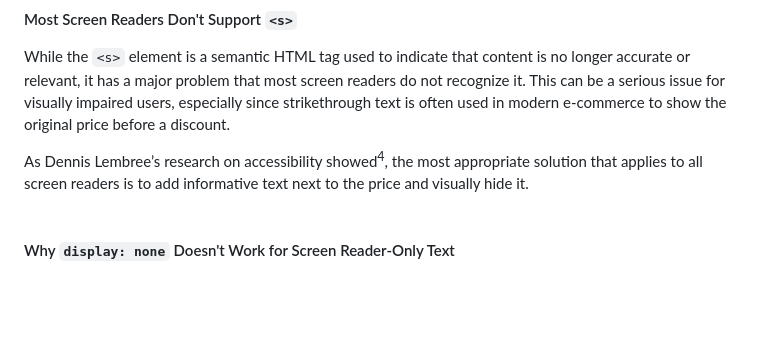
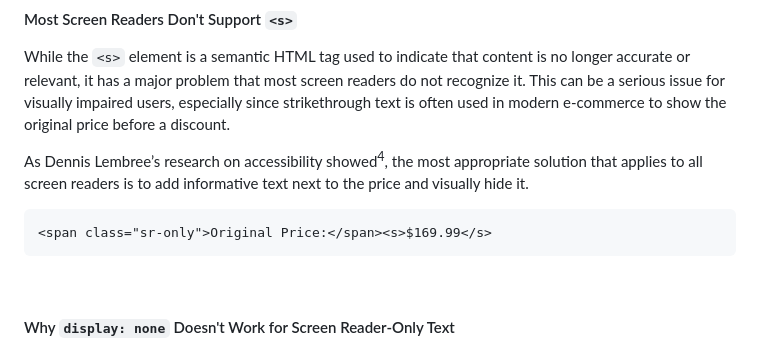
Before and after one commit to Nimus-oes/frontend, a Markdown page: 05-Product Preview Card/README.md, the part around the change. GitHub-like rendering; blank space fills up the shorter version.

````diff
--- a/05-Product Preview Card/README.md
+++ b/05-Product Preview Card/README.md
@@ -136,7 +136,12 @@ Even if the `source` element doesn't have width and height values, the image mig
 While the `<s>` element is a semantic HTML tag used to indicate that content is no longer accurate or relevant, it has a major problem that most screen readers do not recognize it. This can be a serious issue for visually impaired users, especially since strikethrough text is often used in modern e-commerce to show the original price before a discount.
 
 As Dennis Lembree’s research on accessibility</a> showed<sup>4</sup>, the most appropriate solution that applies to all screen readers is to add informative text next to the price and visually hide it.
-<br><br>
+
+```
+<span class="sr-only">Original Price:</span><s>$169.99</s>
+```
+
+<br>
 
 #### Why `display: none` Doesn't Work for Screen Reader-Only Text
 
````
